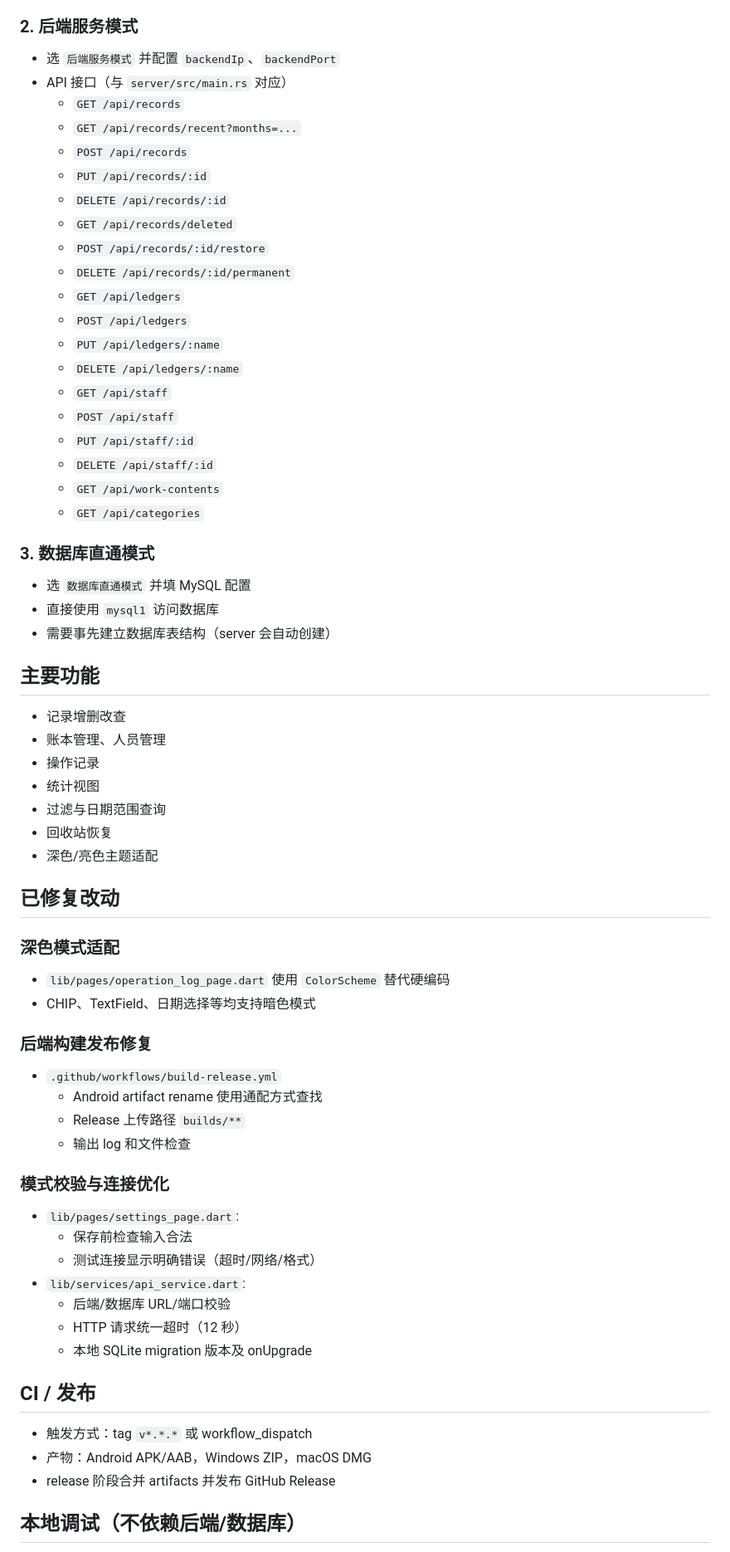
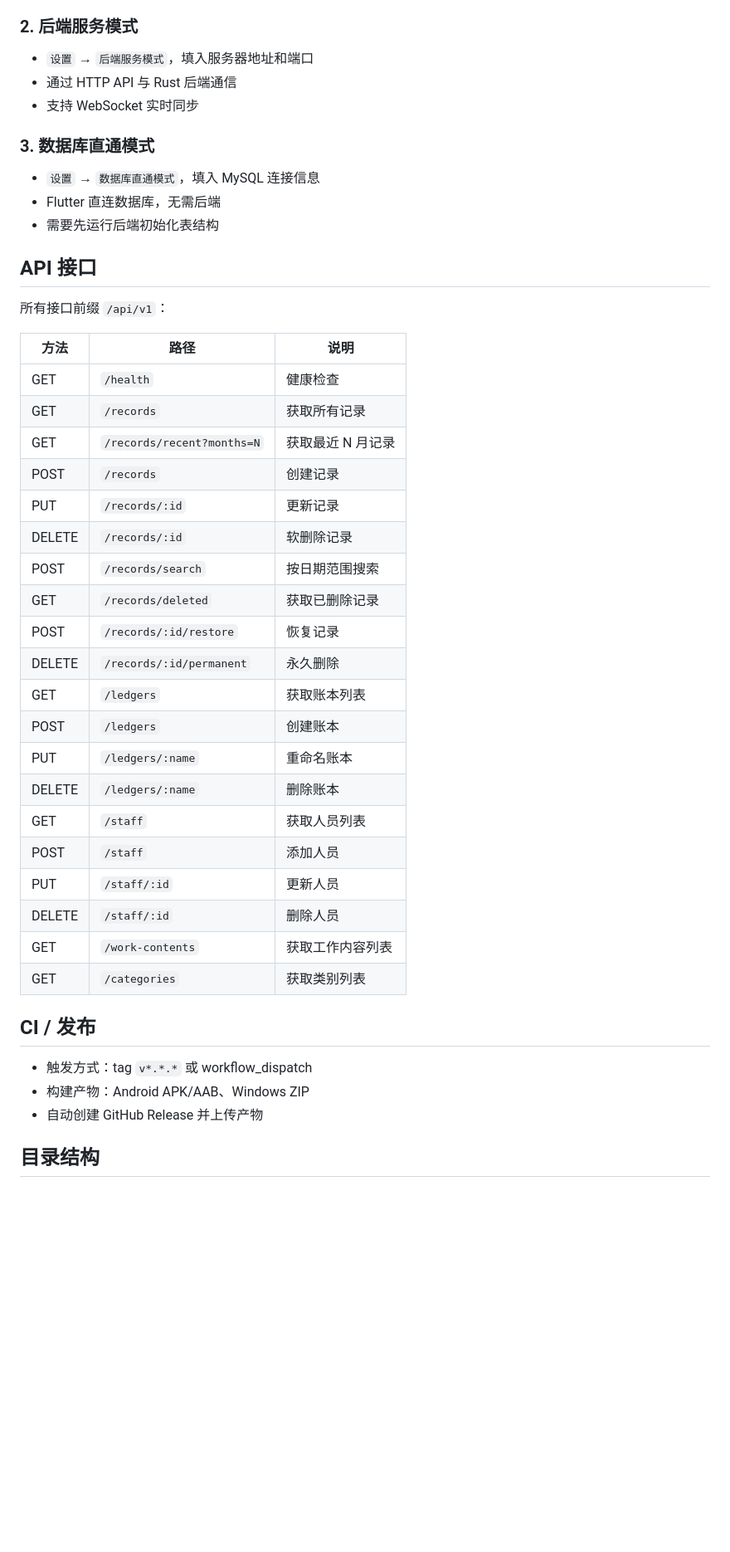
Before and after one commit to NeuroMatrix-Lab/tally, a Markdown page: README.md, the part around one of its changes. Shown at 83% size. GitHub-like rendering; blank space fills up the shorter version.

Commit message:
docs: update README with accurate API, Docker deploy, and current features

```diff
--- a/README.md
+++ b/README.md
@@ -69,76 +78,51 @@ cargo run
 
 ### 2. 后端服务模式
 
-- 选 `后端服务模式` 并配置 `backendIp`、`backendPort`
-- API 接口（与 `server/src/main.rs` 对应）
-  - `GET /api/records`
-  - `GET /api/records/recent?months=...`
-  - `POST /api/records`
-  - `PUT /api/records/:id`
-  - `DELETE /api/records/:id`
-  - `GET /api/records/deleted`
-  - `POST /api/records/:id/restore`
-  - `DELETE /api/records/:id/permanent`
-  - `GET /api/ledgers`
-  - `POST /api/ledgers`
-  - `PUT /api/ledgers/:name`
-  - `DELETE /api/ledgers/:name`
-  - `GET /api/staff`
-  - `POST /api/staff`
-  - `PUT /api/staff/:id`
-  - `DELETE /api/staff/:id`
-  - `GET /api/work-contents`
-  - `GET /api/categories`
+- `设置` → `后端服务模式`，填入服务器地址和端口
+- 通过 HTTP API 与 Rust 后端通信
+- 支持 WebSocket 实时同步
 
 ### 3. 数据库直通模式
 
-- 选 `数据库直通模式` 并填 MySQL 配置
-- 直接使用 `mysql1` 访问数据库
-- 需要事先建立数据库表结构（server 会自动创建）
+- `设置` → `数据库直通模式`，填入 MySQL 连接信息
+- Flutter 直连数据库，无需后端
+- 需要先运行后端初始化表结构
 
 
-## 主要功能
+## API 接口
 
-- 记录增删改查
-- 账本管理、人员管理
-- 操作记录
-- 统计视图
-- 过滤与日期范围查询
-- 回收站恢复
-- 深色/亮色主题适配
+所有接口前缀 `/api/v1`：
 
-
-## 已修复改动
-
-### 深色模式适配
-
-- `lib/pages/operation_log_page.dart` 使用 `ColorScheme` 替代硬编码
-- CHIP、TextField、日期选择等均支持暗色模式
-
-### 后端构建发布修复
-
-- `.github/workflows/build-release.yml`
-  - Android artifact rename 使用通配方式查找
-  - Release 上传路径 `builds/**`
-  - 输出 log 和文件检查
-
-### 模式校验与连接优化
-
-- `lib/pages/settings_page.dart`:
-  - 保存前检查输入合法
-  - 测试连接显示明确错误（超时/网络/格式）
-- `lib/services/api_service.dart`:
-  - 后端/数据库 URL/端口校验
-  - HTTP 请求统一超时（12 秒）
-  - 本地 SQLite migration 版本及 onUpgrade
+| 方法 | 路径 | 说明 |
+|------|------|------|
+| GET | `/health` | 健康检查 |
+| GET | `/records` | 获取所有记录 |
+| GET | `/records/recent?months=N` | 获取最近 N 月记录 |
+| POST | `/records` | 创建记录 |
+| PUT | `/records/:id` | 更新记录 |
+| DELETE | `/records/:id` | 软删除记录 |
+| POST | `/records/search` | 按日期范围搜索 |
+| GET | `/records/deleted` | 获取已删除记录 |
+| POST | `/records/:id/restore` | 恢复记录 |
+| DELETE | `/records/:id/permanent` | 永久删除 |
+| GET | `/ledgers` | 获取账本列表 |
+| POST | `/ledgers` | 创建账本 |
+| PUT | `/ledgers/:name` | 重命名账本 |
+| DELETE | `/ledgers/:name` | 删除账本 |
+| GET | `/staff` | 获取人员列表 |
+| POST | `/staff` | 添加人员 |
+| PUT | `/staff/:id` | 更新人员 |
+| DELETE | `/staff/:id` | 删除人员 |
+| GET | `/work-contents` | 获取工作内容列表 |
+| GET | `/categories` | 获取类别列表 |
 
 
 ## CI / 发布
 
 - 触发方式：tag `v*.*.*` 或 workflow_dispatch
-- 产物：Android APK/AAB，Windows ZIP，macOS DMG
-- release 阶段合并 artifacts 并发布 GitHub Release
+- 构建产物：Android APK/AAB、Windows ZIP
+- 自动创建 GitHub Release 并上传产物
 
 
-## 本地调试（不依赖后端/数据库）
+## 目录结构
 
```
Also changed, not shown: other parts of README.md (+64 -51 lines).
